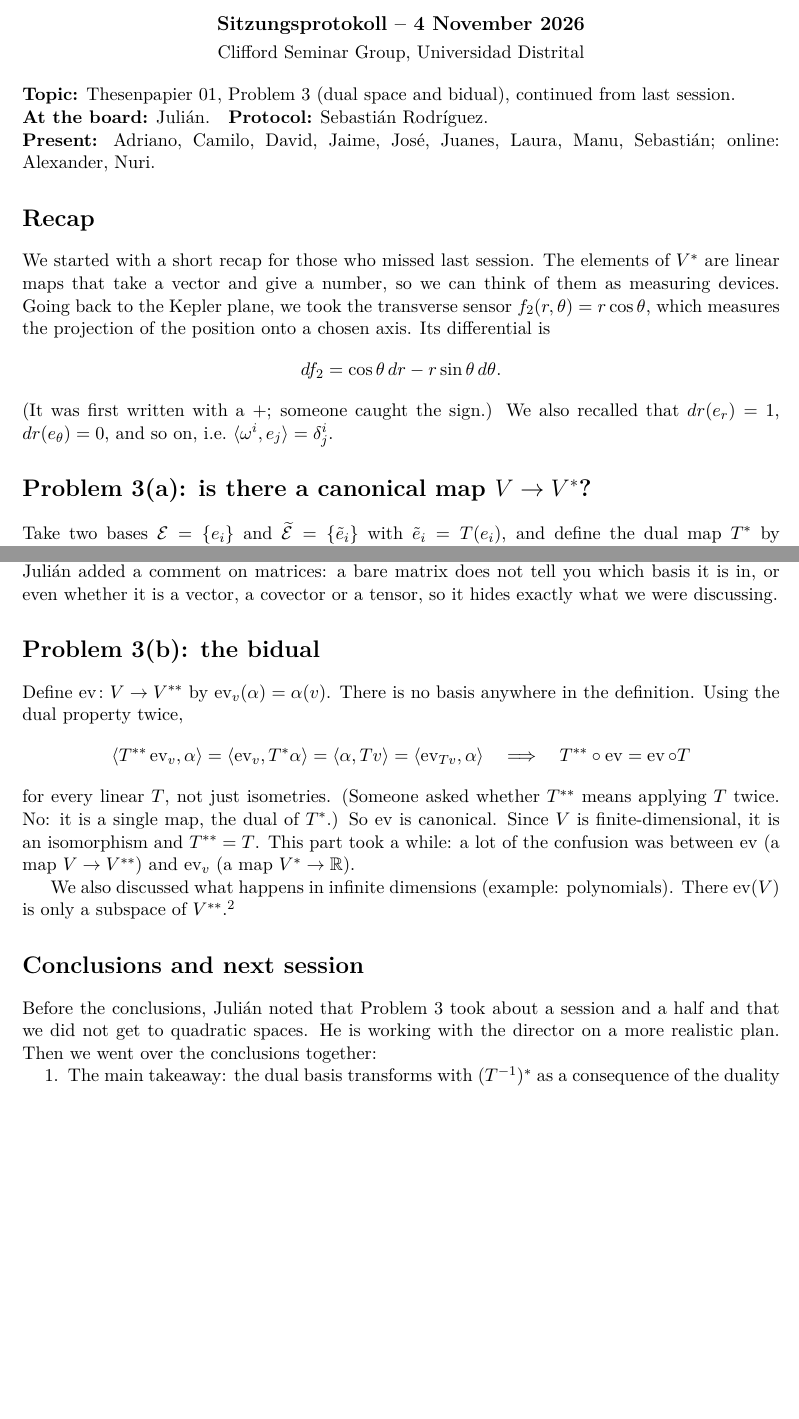
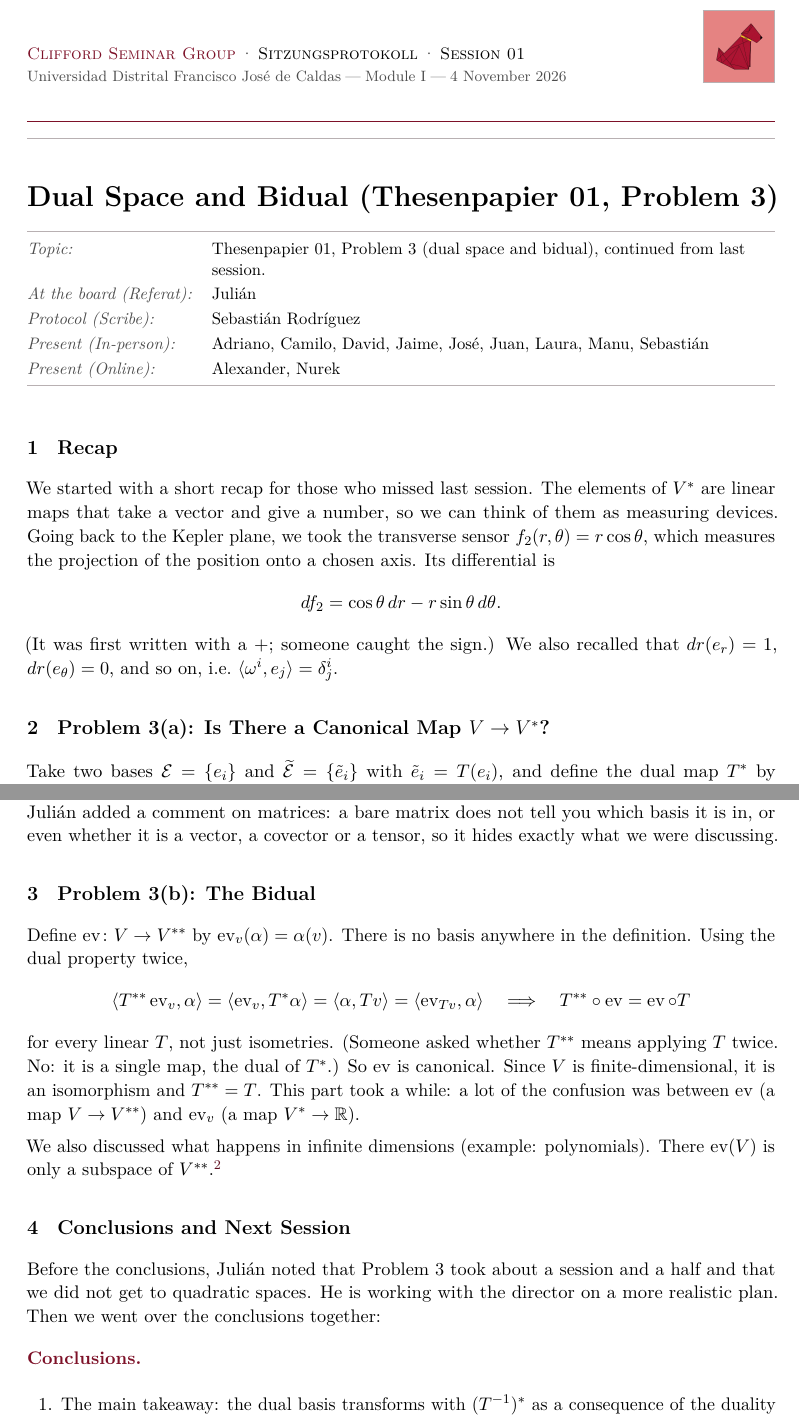
Before and after one commit to Julian-L-Avila/Clifford-Seminar-Group, a LaTeX document (tex/sitzungsprotokoll/session01-dual-spaces/session01-sitzungsprotokoll-2026-11-04.tex): two parts of pages 1 and 2 of 2 before the commit and two parts of pages 1 and 2 of 3 after it, joined at a grey line, cut at the place of the change, the shorter picture padded with empty space. The pictures show the PDF file tex/sitzungsprotokoll/session01-dual-spaces/session01-sitzungsprotokoll-2026-11-04.pdf that the author committed with the source.

Commit message:
Migrate Session 01 Sitzungsprotokoll to standard Clifford seminar template

```diff
--- a/tex/sitzungsprotokoll/session01-dual-spaces/session01-sitzungsprotokoll-2026-11-04.tex
+++ b/tex/sitzungsprotokoll/session01-dual-spaces/session01-sitzungsprotokoll-2026-11-04.tex
@@ -16,16 +8,23 @@
+\seminartitle[Dual Space and Bidual (Problem 3)]{%
+  Dual Space and Bidual (Thesenpapier~01, Problem~3)%
+}
+\seminarsession{Session 01}
+\seminarmodule{Module I}
+\seminardate{4 November 2026}
+\seminarinstitution{Universidad Distrital Francisco Jos\'e de Caldas}
+
+\seminartopicref{Thesenpapier 01, Problem~3 (dual space and bidual), continued from last session.}
+\seminarreferat{Juli\'an}
+\seminarscribe{Sebasti\'an Rodr\'iguez}
+\seminarpresent{Adriano, Camilo, David, Jaime, Jos\'e, Juan, Laura, Manu, Sebasti\'an}
+\seminaronline{Alexander, Nurek}
 
 \begin{document}
 
-\begin{center}
-  {\large\bfseries Sitzungsprotokoll -- 4 November 2026}\\[3pt]
-  Clifford Seminar Group, Universidad Distrital
-\end{center}
+\makeseminarheader
 
-\noindent\textbf{Topic:} Thesenpapier 01, Problem 3 (dual space and bidual), continued from last session.\\
-\textbf{At the board:} Julián.\quad \textbf{Protocol:} Sebastián Rodríguez.\\
-\textbf{Present:} Adriano, Camilo, David, Jaime, José, Juanes, Laura, Manu, Sebastián; online: Alexander, Nuri.
-
-\section*{Recap}
+\section{Recap}
+\label{sec:recap}
 
 We started with a short recap for those who missed last session. The elements of $V^*$ are linear maps that take a vector and give a number, so we can think of them as measuring devices. Going back to the Kepler plane, we took the transverse sensor $f_2(r,\theta)=r\cos\theta$, which measures the projection of the position onto a chosen axis. Its differential is
 \[
@@ -33,17 +32,18 @@ We started with a short recap for those who missed last session. The elements of
 \]
 (It was first written with a $+$; someone caught the sign.) We also recalled that $dr(e_r)=1$, $dr(e_\theta)=0$, and so on, i.e.\ $\pair{\omega^i}{e_j}=\delta^i_j$.
 
-\section*{Problem 3(a): is there a canonical map $V\to V^*$?}
+\section{Problem 3(a): Is There a Canonical Map \texorpdfstring{$V\to V^*$}{V -> V*}?}
+\label{sec:problem3a}
 
 Take two bases $\E=\{e_i\}$ and $\Et=\{\tilde e_i\}$ with $\tilde e_i=T(e_i)$, and define the dual map $T^*$ by $\pair{T^*\alpha}{v}=\pair{\alpha}{Tv}$, i.e.\ $T^*\alpha=\alpha\circ T$.
 
-Julián asked what we need for $T^*$ to exist. After some back and forth, the answer was: only that $T$ be linear, because then $\alpha\circ T$ is again linear and lives in $V^*$. Invertibility is not needed here; we only ask for it because $T$ has to send a basis to a basis. (Side comment: in quantum mechanics the existence of the adjoint is more delicate; the example given was the momentum operator.)
+Juli\'an asked what we need for $T^*$ to exist. After some back and forth, the answer was: only that $T$ be linear, because then $\alpha\circ T$ is again linear and lives in $V^*$. Invertibility is not needed here; we only ask for it because $T$ has to send a basis to a basis. (Side comment: in quantum mechanics the existence of the adjoint is more delicate; the example given was the momentum operator.)
 
 Inserting $T^{-1}T$ gives $(T^{-1})^*=(T^*)^{-1}$. Then, from $\pair{\tilde\omega^j}{T e_i}=\delta^j_i$, we get $T^*\tilde\omega^j=\omega^j$, so
 \[
   \tilde e_i=T(e_i),\qquad \tilde\omega^i=(T^{-1})^*\omega^i .
 \]
-Julián made the point that this is the real reason behind the ``covariant vs.\ contravariant'' story: the dual basis transforms with the inverse because we impose $\pair{\tilde\omega^j}{\tilde e_i}=\delta^j_i$ in every basis, not because of some extra rule.
+Juli\'an made the point that this is the real reason behind the ``covariant vs.\ contravariant'' story: the dual basis transforms with the inverse because we impose $\pair{\tilde\omega^j}{\tilde e_i}=\delta^j_i$ in every basis, not because of some extra rule.
 
 Now let $\phi_\E\colon V\to V^*$, $\phi_\E(e_i)=\omega^i$ (and similarly $\phi_{\Et}$). From the above,
 \[
@@ -59,3 +59,4 @@ So the two maps agree only when $T$ is an isometry of $b$. Julián stressed call
 \[
   T^*\circ\phi_\E\circ T=\lambda^2\phi_\E\neq\phi_\E .
 \]
+Someone asked whether the $\lambda$ could be ``absorbed'' into $\alpha$ some other way, as with complex conjugation. No: we work over $\R$, and in any case this is just evaluating a functional, not a complex inner product.
@@ -63,7 +63,8 @@ Someone asked whether the $\lambda$ could be ``absorbed'' into $\alpha$ some oth
 
-\textbf{Conclusion:} the map $V\to V^*$ depends on the basis, so there is no canonical isomorphism. Julián added a comment on matrices: a bare matrix does not tell you which basis it is in, or even whether it is a vector, a covector or a tensor, so it hides exactly what we were discussing.
+\textbf{Conclusion:} the map $V\to V^*$ depends on the basis, so there is no canonical isomorphism. Juli\'an added a comment on matrices: a bare matrix does not tell you which basis it is in, or even whether it is a vector, a covector or a tensor, so it hides exactly what we were discussing.
 
-\section*{Problem 3(b): the bidual}
+\section{Problem 3(b): The Bidual}
+\label{sec:problem3b}
 
 Define $\ev\colon V\to V^{**}$ by $\ev_v(\alpha)=\alpha(v)$. There is no basis anywhere in the definition. Using the dual property twice,
 \[
@@ -74,14 +75,16 @@ for every linear $T$, not just isometries. (Someone asked whether $T^{**}$ means
 
 We also discussed what happens in infinite dimensions (example: polynomials). There $\ev(V)$ is only a subspace of $V^{**}$.\footnote{$\ev$ is still canonical in infinite dimensions; what fails is that it is no longer onto.}
 
-\section*{Conclusions and next session}
+\section{Conclusions and Next Session}
+\label{sec:conclusions}
 
-Before the conclusions, Julián noted that Problem 3 took about a session and a half and that we did not get to quadratic spaces. He is working with the director on a more realistic plan. Then we went over the conclusions together:
+Before the conclusions, Juli\'an noted that Problem~3 took about a session and a half and that we did not get to quadratic spaces. He is working with the director on a more realistic plan. Then we went over the conclusions together:
 
-\begin{enumerate}
-  \item The main takeaway: the dual basis transforms with $(T^{-1})^*$ as a consequence of the duality relation.
-  \item There is no canonical $V\cong V^*$ (it only works for isometries), while $V\cong V^{**}$ is canonical. The bidual is more of a bonus.
-  \item Why this matters physically: velocities live in $V$ and momenta in $V^*$, so $\vec p=m\vec v$ cannot be literally true. We need extra structure (a bilinear form) to go from one to the other. That is where $b^\flat$ and $b^\sharp$ come in.
-\end{enumerate}
+\begin{takeaways}[Conclusions]
+  \begin{enumerate}
+    \item The main takeaway: the dual basis transforms with $(T^{-1})^*$ as a consequence of the duality relation.
+    \item There is no canonical $V\cong V^*$ (it only works for isometries), while $V\cong V^{**}$ is canonical. The bidual is more of a bonus.
+    \item Why this matters physically: velocities live in $V$ and momenta in $V^*$, so $\vec p=m\vec v$ cannot be literally true. We need extra structure (a bilinear form) to go from one to the other. That is where $b^\flat$ and $b^\sharp$ come in.
+  \end{enumerate}
+\end{takeaways}
 
-\textbf{For next time:} try Problem 4 ($p=m\,b^\flat(v)$, $b^\sharp$ and $H=\tfrac{1}{2m}b^*(p,p)$).
```
Also changed, not shown: tex/sitzungsprotokoll/session01-dual-spaces/session01-sitzungsprotokoll-2026-11-04.pdf, tex/sitzungsprotokoll/session01-dual-spaces/session01-sitzungsprotokoll-2026-11-04.tex (24 more changed lines).
